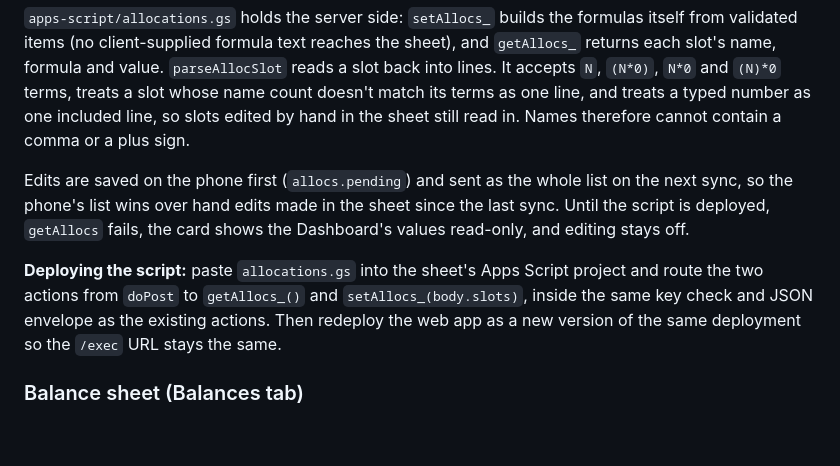
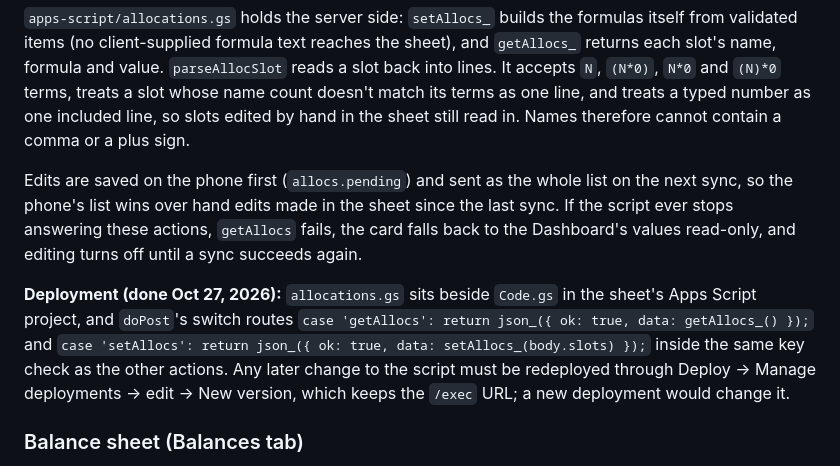
Before and after one commit to lnznthn/ledger, a Markdown page: ARCHITECTURE.md, the part around the change. Drawn GitHub-style; blank space fills up the shorter version.

Commit message:
Docs: record the allocations script deployment and doPost routes
Co-Authored-By: Claude Opus 5.5 <noreply@anthropic.com>
Claude-Session: https://claude.ai/code/session_01BLpFeBEYmAzXfGDww98iiU

```diff
--- a/ARCHITECTURE.md
+++ b/ARCHITECTURE.md
@@ -121,9 +121,9 @@ The sheet has four slots for them, Dashboard `K21:L24`, directly under the Accou
 
 `apps-script/allocations.gs` holds the server side: `setAllocs_` builds the formulas itself from validated items (no client-supplied formula text reaches the sheet), and `getAllocs_` returns each slot's name, formula and value. `parseAllocSlot` reads a slot back into lines. It accepts `N`, `(N*0)`, `N*0` and `(N)*0` terms, treats a slot whose name count doesn't match its terms as one line, and treats a typed number as one included line, so slots edited by hand in the sheet still read in. Names therefore cannot contain a comma or a plus sign.
 
-Edits are saved on the phone first (`allocs.pending`) and sent as the whole list on the next sync, so the phone's list wins over hand edits made in the sheet since the last sync. Until the script is deployed, `getAllocs` fails, the card shows the Dashboard's values read-only, and editing stays off.
+Edits are saved on the phone first (`allocs.pending`) and sent as the whole list on the next sync, so the phone's list wins over hand edits made in the sheet since the last sync. If the script ever stops answering these actions, `getAllocs` fails, the card falls back to the Dashboard's values read-only, and editing turns off until a sync succeeds again.
 
-**Deploying the script:** paste `allocations.gs` into the sheet's Apps Script project and route the two actions from `doPost` to `getAllocs_()` and `setAllocs_(body.slots)`, inside the same key check and JSON envelope as the existing actions. Then redeploy the web app as a new version of the same deployment so the `/exec` URL stays the same.
+**Deployment (done Oct 27, 2026):** `allocations.gs` sits beside `Code.gs` in the sheet's Apps Script project, and `doPost`'s switch routes `case 'getAllocs': return json_({ ok: true, data: getAllocs_() });` and `case 'setAllocs': return json_({ ok: true, data: setAllocs_(body.slots) });` inside the same key check as the other actions. Any later change to the script must be redeployed through Deploy → Manage deployments → edit → New version, which keeps the `/exec` URL; a new deployment would change it.
 
 ### Balance sheet (Balances tab)
 
```
